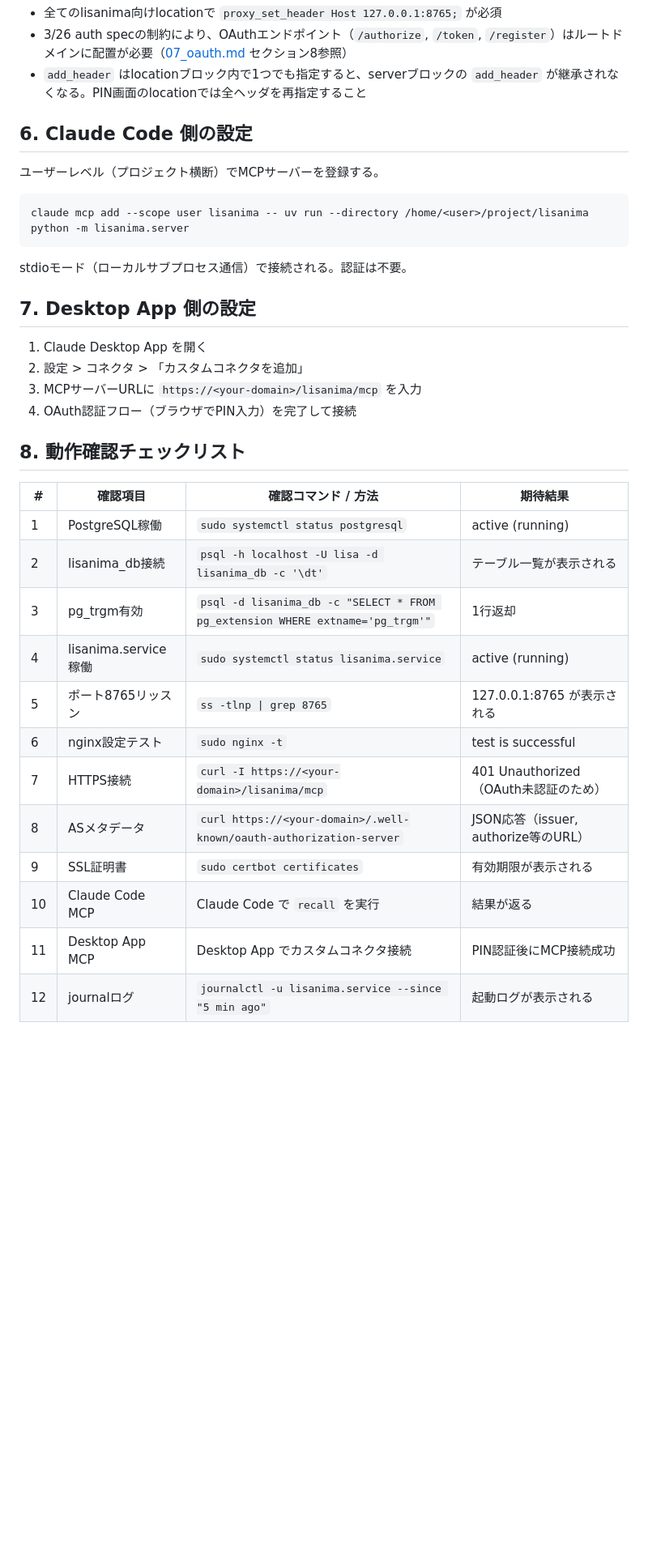
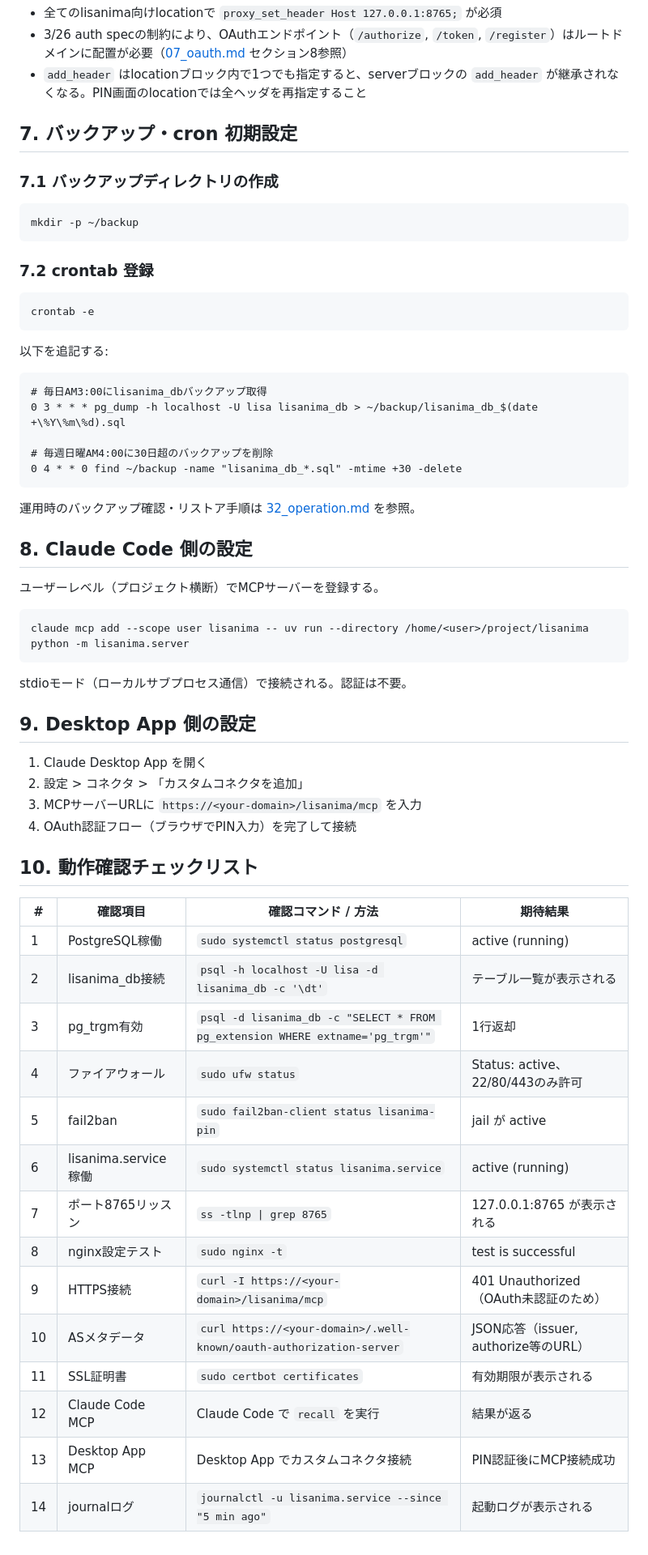
Before and after one commit to natosepia/lisanima, a Markdown page: docs/31_deployment.md, the part around one of its changes. Shown at 81% size. Rendered like a GitHub page; blank space fills up the shorter version.

````diff
--- a/docs/31_deployment.md
+++ b/docs/31_deployment.md
@@ -305,7 +362,33 @@ sudo systemctl reload nginx
 - 3/26 auth specの制約により、OAuthエンドポイント（`/authorize`, `/token`, `/register`）はルートドメインに配置が必要（[07_oauth.md](07_oauth.md) セクション8参照）
 - `add_header` はlocationブロック内で1つでも指定すると、serverブロックの `add_header` が継承されなくなる。PIN画面のlocationでは全ヘッダを再指定すること
 
-## 6. Claude Code 側の設定
+## 7. バックアップ・cron 初期設定
+
+### 7.1 バックアップディレクトリの作成
+
+```bash
+mkdir -p ~/backup
+```
+
+### 7.2 crontab 登録
+
+```bash
+crontab -e
+```
+
+以下を追記する:
+
+```
+# 毎日AM3:00にlisanima_dbバックアップ取得
+0 3 * * * pg_dump -h localhost -U lisa lisanima_db > ~/backup/lisanima_db_$(date +\%Y\%m\%d).sql
+
+# 毎週日曜AM4:00に30日超のバックアップを削除
+0 4 * * 0 find ~/backup -name "lisanima_db_*.sql" -mtime +30 -delete
+```
+
+運用時のバックアップ確認・リストア手順は [32_operation.md](32_operation.md) を参照。
+
+## 8. Claude Code 側の設定
 
 ユーザーレベル（プロジェクト横断）でMCPサーバーを登録する。
 
@@ -315,26 +398,28 @@ claude mcp add --scope user lisanima -- uv run --directory /home/<user>/project/
 
 stdioモード（ローカルサブプロセス通信）で接続される。認証は不要。
 
-## 7. Desktop App 側の設定
+## 9. Desktop App 側の設定
 
 1. Claude Desktop App を開く
 2. 設定 > コネクタ > 「カスタムコネクタを追加」
 3. MCPサーバーURLに `https://<your-domain>/lisanima/mcp` を入力
 4. OAuth認証フロー（ブラウザでPIN入力）を完了して接続
 
-## 8. 動作確認チェックリスト
+## 10. 動作確認チェックリスト
 
 | # | 確認項目 | 確認コマンド / 方法 | 期待結果 |
 |---|---------|-------------------|---------|
 | 1 | PostgreSQL稼働 | `sudo systemctl status postgresql` | active (running) |
 | 2 | lisanima_db接続 | `psql -h localhost -U lisa -d lisanima_db -c '\dt'` | テーブル一覧が表示される |
 | 3 | pg_trgm有効 | `psql -d lisanima_db -c "SELECT * FROM pg_extension WHERE extname='pg_trgm'"` | 1行返却 |
-| 4 | lisanima.service稼働 | `sudo systemctl status lisanima.service` | active (running) |
-| 5 | ポート8765リッスン | `ss -tlnp \| grep 8765` | 127.0.0.1:8765 が表示される |
-| 6 | nginx設定テスト | `sudo nginx -t` | test is successful |
-| 7 | HTTPS接続 | `curl -I https://<your-domain>/lisanima/mcp` | 401 Unauthorized（OAuth未認証のため） |
-| 8 | ASメタデータ | `curl https://<your-domain>/.well-known/oauth-authorization-server` | JSON応答（issuer, authorize等のURL） |
-| 9 | SSL証明書 | `sudo certbot certificates` | 有効期限が表示される |
-| 10 | Claude Code MCP | Claude Code で `recall` を実行 | 結果が返る |
-| 11 | Desktop App MCP | Desktop App でカスタムコネクタ接続 | PIN認証後にMCP接続成功 |
-| 12 | journalログ | `journalctl -u lisanima.service --since "5 min ago"` | 起動ログが表示される |
+| 4 | ファイアウォール | `sudo ufw status` | Status: active、22/80/443のみ許可 |
+| 5 | fail2ban | `sudo fail2ban-client status lisanima-pin` | jail が active |
+| 6 | lisanima.service稼働 | `sudo systemctl status lisanima.service` | active (running) |
+| 7 | ポート8765リッスン | `ss -tlnp \| grep 8765` | 127.0.0.1:8765 が表示される |
+| 8 | nginx設定テスト | `sudo nginx -t` | test is successful |
+| 9 | HTTPS接続 | `curl -I https://<your-domain>/lisanima/mcp` | 401 Unauthorized（OAuth未認証のため） |
+| 10 | ASメタデータ | `curl https://<your-domain>/.well-known/oauth-authorization-server` | JSON応答（issuer, authorize等のURL） |
+| 11 | SSL証明書 | `sudo certbot certificates` | 有効期限が表示される |
+| 12 | Claude Code MCP | Claude Code で `recall` を実行 | 結果が返る |
+| 13 | Desktop App MCP | Desktop App でカスタムコネクタ接続 | PIN認証後にMCP接続成功 |
+| 14 | journalログ | `journalctl -u lisanima.service --since "5 min ago"` | 起動ログが表示される |
````
Also changed, not shown: other parts of docs/31_deployment.md (+60 -3 lines), docs/12_testing.md (+12 -0 lines), docs/32_operation.md (+2 -10 lines).
